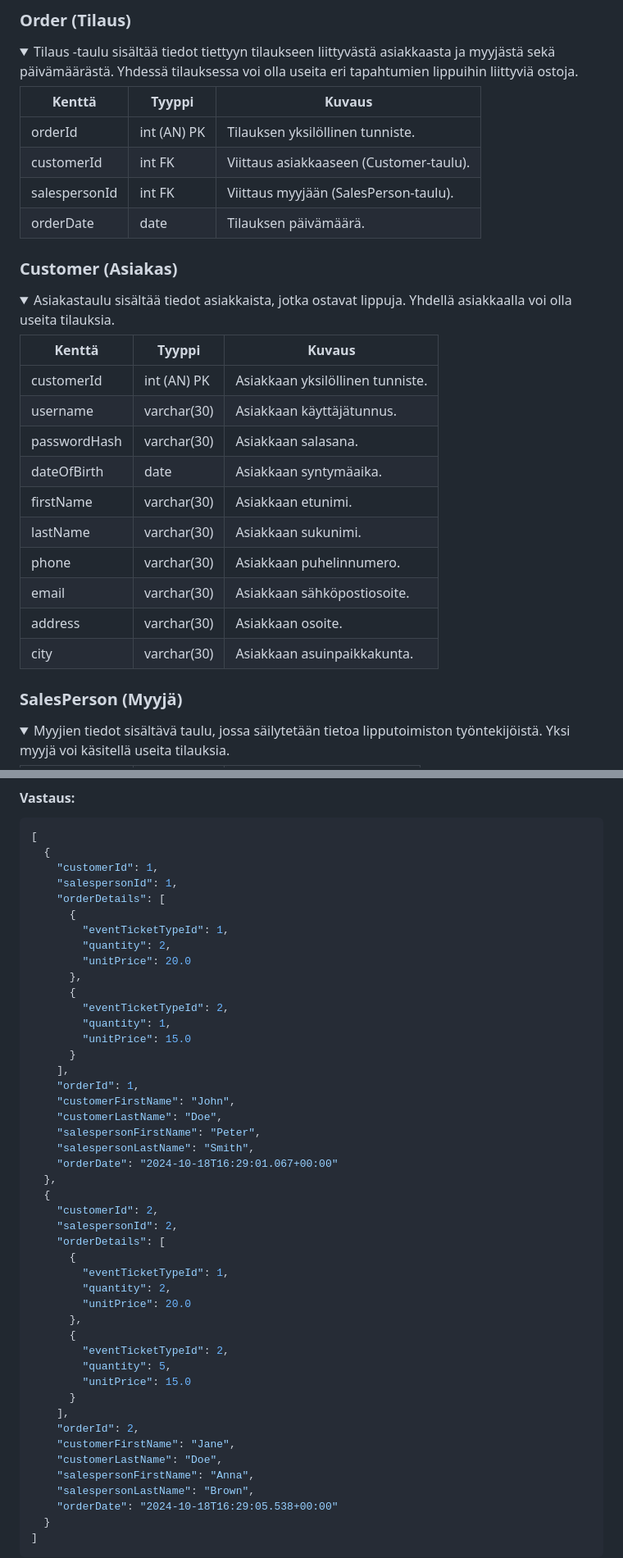
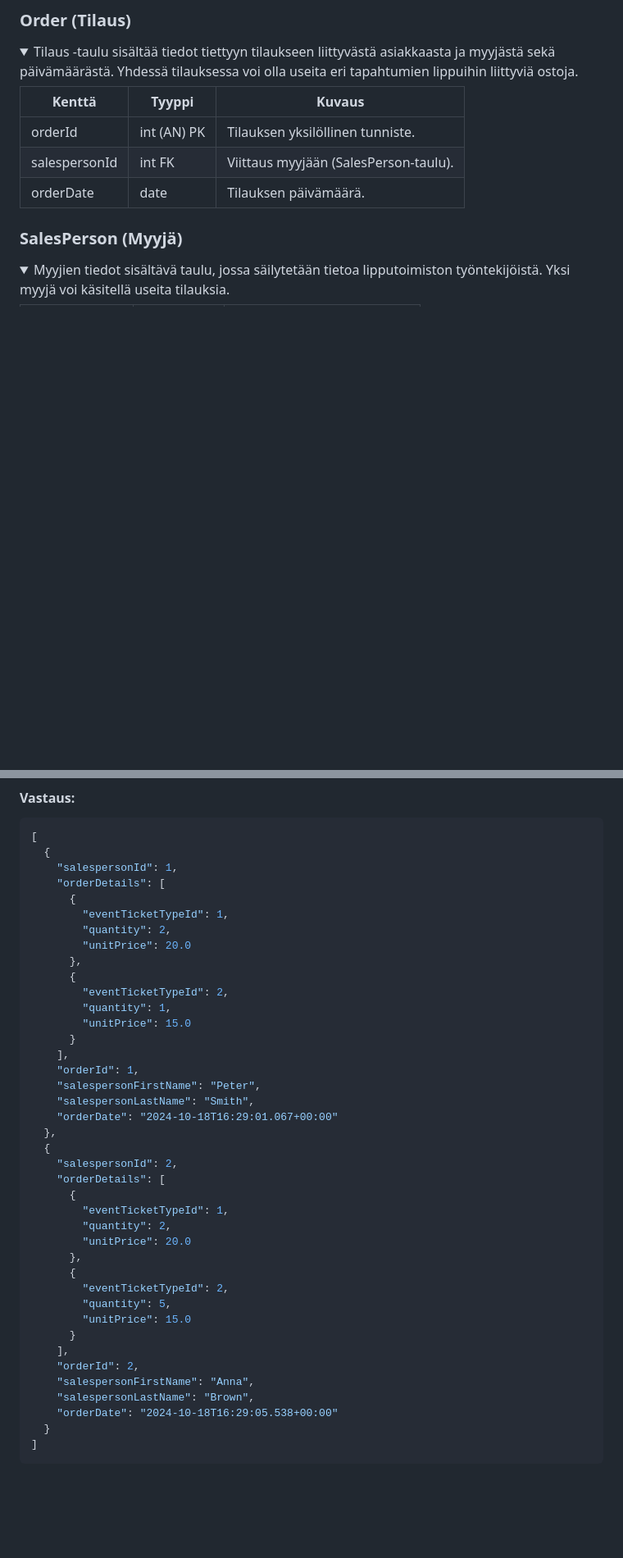
Before and after one commit to Elite1nnovators/TicketGuru-Sovellus, a Markdown page: README.md, 2 parts joined by grey strips. Shown at 82% size. Drawn GitHub-style; folded sections open; blank space fills up the shorter version.

Commit message:
päivitetty dokumentaatiosta pois customer jutut

````diff
--- a/README.md
+++ b/README.md
@@ -369,31 +369,8 @@ Tämä tietohakemisto kuvaa taulujen ja niiden attribuuttien tarkoituksen sekä
 | Kenttä            | Tyyppi           | Kuvaus                                                  |
 | ------------------|------------------| --------------------------------------------------------|
 | orderId           | int (AN) PK      | Tilauksen yksilöllinen tunniste.                        |
-| customerId        | int FK           | Viittaus asiakkaaseen (Customer-taulu).                 |
 | salespersonId     | int FK           | Viittaus myyjään (SalesPerson-taulu).                   |
 | orderDate         | date             | Tilauksen päivämäärä.                                   |
-
-</details>
-</br>
-
-### Customer (Asiakas)
-
-<details>
-<summary>Asiakastaulu sisältää tiedot asiakkaista, jotka ostavat lippuja. Yhdellä asiakkaalla voi olla useita tilauksia.</summary>
-</br>
-
-| Kenttä            | Tyyppi           | Kuvaus                                                  |
-| ------------------|------------------| --------------------------------------------------------|
-| customerId        | int (AN) PK      | Asiakkaan yksilöllinen tunniste.                        |
-| username          | varchar(30)      | Asiakkaan käyttäjätunnus.                                |
-| passwordHash      | varchar(30)      | Asiakkaan salasana.                                      |
-| dateOfBirth       | date             | Asiakkaan syntymäaika.                                   |
-| firstName         | varchar(30)      | Asiakkaan etunimi.                                      |
-| lastName          | varchar(30)      | Asiakkaan sukunimi.                                     |
-| phone             | varchar(30)      | Asiakkaan puhelinnumero.                                |
-| email             | varchar(30)      | Asiakkaan sähköpostiosoite.                             |
-| address           | varchar(30)      | Asiakkaan osoite.                                       |
-| city              | varchar(30)      | Asiakkaan asuinpaikkakunta.                             |
 
 </details>
 </br>
@@ -830,7 +780,6 @@ Sisältö:
 ```json
 [
   {
-    "customerId": 1,
     "salespersonId": 1,
     "orderDetails": [
       {
@@ -845,14 +794,11 @@ Sisältö:
       }
     ],
     "orderId": 1,
-    "customerFirstName": "John",
-    "customerLastName": "Doe",
     "salespersonFirstName": "Peter",
     "salespersonLastName": "Smith",
     "orderDate": "2024-10-18T16:29:01.067+00:00"
   },
   {
-    "customerId": 2,
     "salespersonId": 2,
     "orderDetails": [
       {
@@ -867,8 +813,6 @@ Sisältö:
       }
     ],
     "orderId": 2,
-    "customerFirstName": "Jane",
-    "customerLastName": "Doe",
     "salespersonFirstName": "Anna",
     "salespersonLastName": "Brown",
     "orderDate": "2024-10-18T16:29:05.538+00:00"
````
Also changed, not shown: other parts of README.md (+7 -63 lines).
